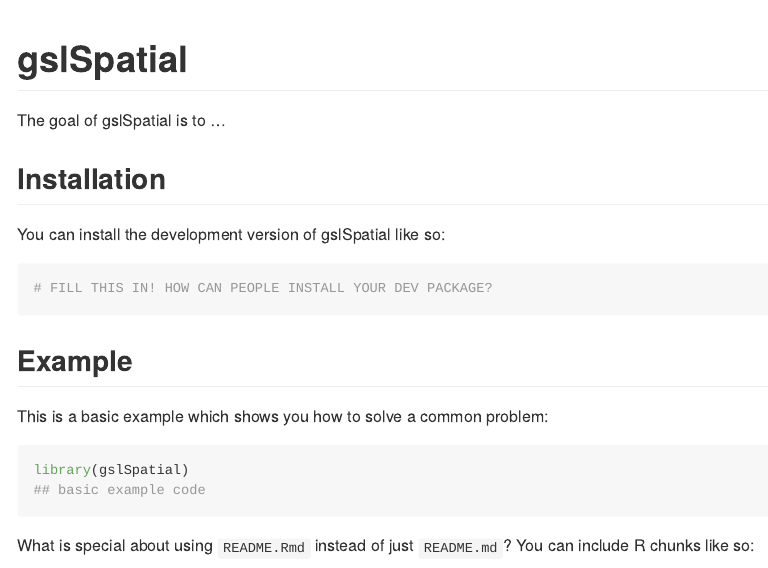
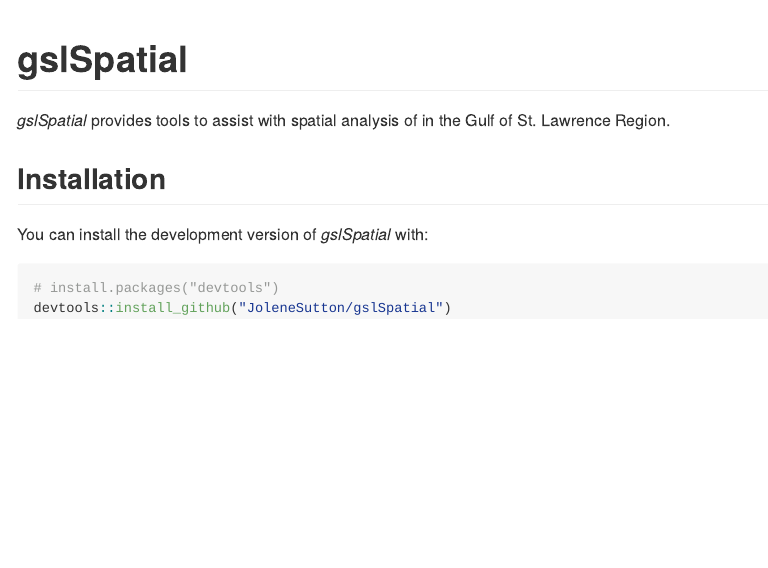
Before and after one commit to JoleneSutton/gslSpatial, an R Markdown document (README.Rmd): the page in a window 1100 px wide, from its top. The pictures show the output file README.md that the author committed with the source, drawn offline in the style of GitHub; badge pictures from the web are left out.

Commit message:
update readme

````diff
--- a/README.Rmd
+++ b/README.Rmd
@@ -19,23 +19,13 @@ knitr::opts_chunk$set(
 [![R-CMD-check](https://github.com/JoleneSutton/gslSpatial/actions/workflows/R-CMD-check.yaml/badge.svg)](https://github.com/JoleneSutton/gslSpatial/actions/workflows/R-CMD-check.yaml)
 <!-- badges: end -->
 
-The goal of gslSpatial is to ...
+*gslSpatial* provides tools to assist with spatial analysis of in the Gulf of St. Lawrence Region.
 
 ## Installation
 
-You can install the development version of gslSpatial like so:
+You can install the development version of *gslSpatial* with:
 
 ``` r
-# FILL THIS IN! HOW CAN PEOPLE INSTALL YOUR DEV PACKAGE?
+# install.packages("devtools")
+devtools::install_github("JoleneSutton/gslSpatial")
 ```
-
-## Example
-
-This is a basic example which shows you how to solve a common problem:
-
-```{r example}
-library(gslSpatial)
-## basic example code
-```
-
-What is special about using `README.Rmd` instead of just `README.md`? You can include R chunks like so:
````
Also changed, not shown: README.md, README.Rmd (6 more changed lines).
